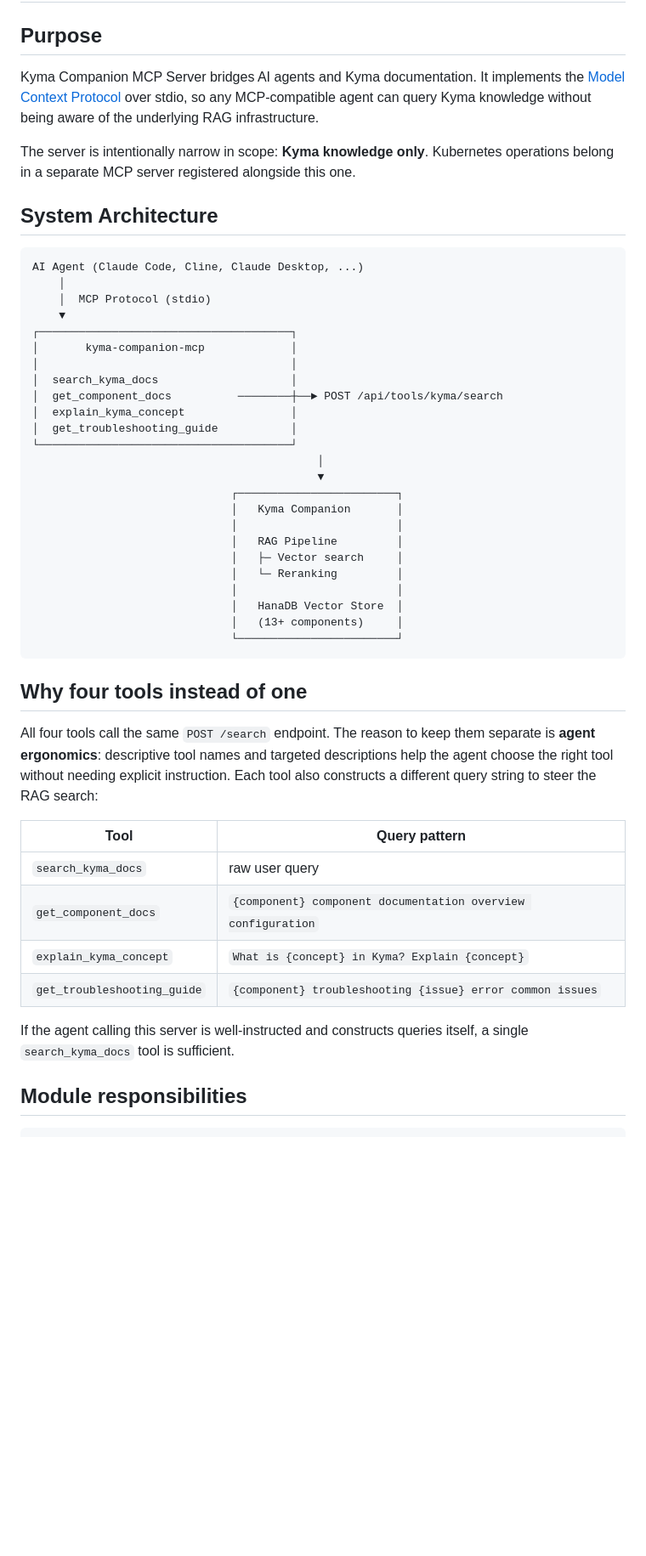
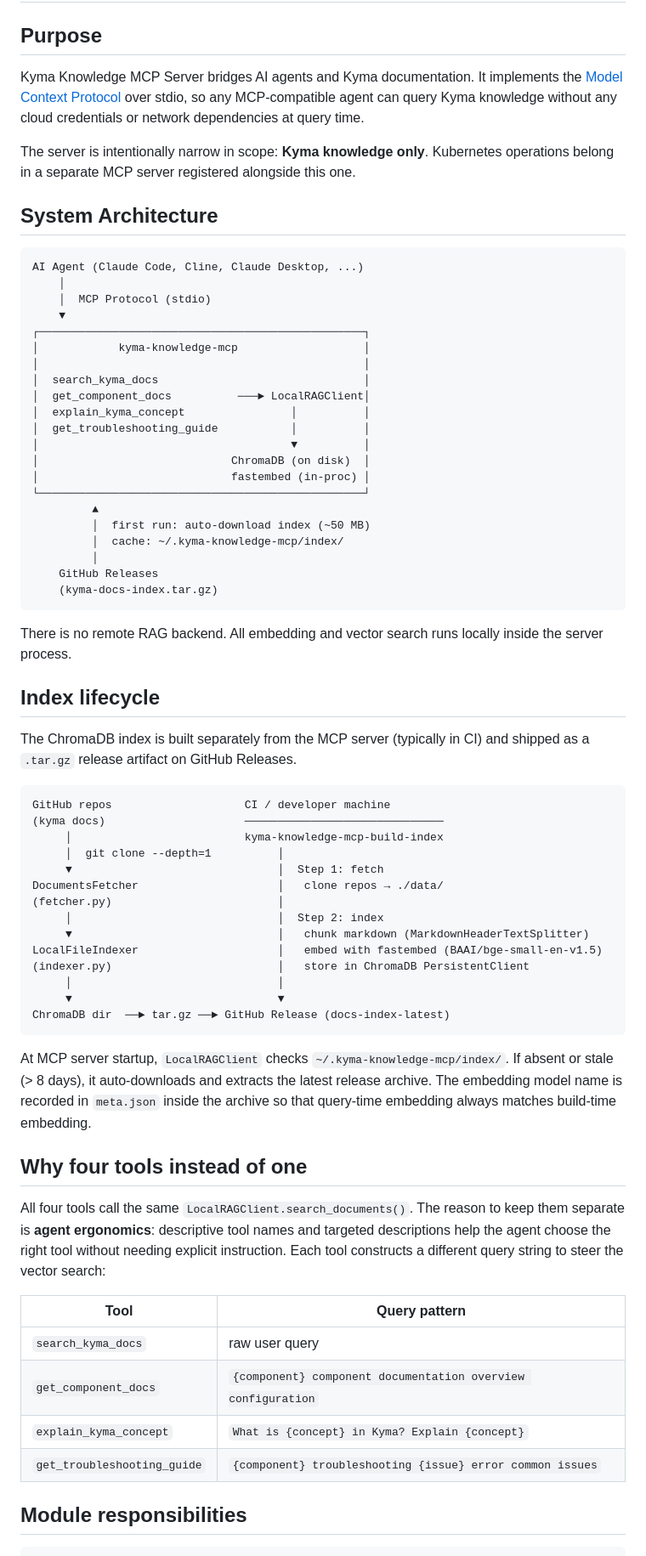
Before and after one commit to danjiawork/kyma-knowledge-mcp, a Markdown page: architecture.md, the part around one of its changes. Shown at 85% size. GitHub-like rendering; blank space fills up the shorter version.

Commit message:
doc: update arch doc with latest change

````diff
--- a/architecture.md
+++ b/architecture.md
@@ -2,7 +2,7 @@
 
 ## Purpose
 
-Kyma Companion MCP Server bridges AI agents and Kyma documentation. It implements the [Model Context Protocol](https://modelcontextprotocol.io) over stdio, so any MCP-compatible agent can query Kyma knowledge without being aware of the underlying RAG infrastructure.
+Kyma Knowledge MCP Server bridges AI agents and Kyma documentation. It implements the [Model Context Protocol](https://modelcontextprotocol.io) over stdio, so any MCP-compatible agent can query Kyma knowledge without any cloud credentials or network dependencies at query time.
 
 The server is intentionally narrow in scope: **Kyma knowledge only**. Kubernetes operations belong in a separate MCP server registered alongside this one.
 
@@ -13,31 +13,53 @@ AI Agent (Claude Code, Cline, Claude Desktop, ...)
     │
     │  MCP Protocol (stdio)
     ▼
-┌──────────────────────────────────────┐
-│       kyma-companion-mcp             │
-│                                      │
-│  search_kyma_docs                    │
-│  get_component_docs          ────────┼──► POST /api/tools/kyma/search
-│  explain_kyma_concept                │
-│  get_troubleshooting_guide           │
-└──────────────────────────────────────┘
-                                           │
-                                           ▼
-                              ┌────────────────────────┐
-                              │   Kyma Companion       │
-                              │                        │
-                              │   RAG Pipeline         │
-                              │   ├─ Vector search     │
-                              │   └─ Reranking         │
-                              │                        │
-                              │   HanaDB Vector Store  │
-                              │   (13+ components)     │
-                              └────────────────────────┘
+┌─────────────────────────────────────────────────┐
+│            kyma-knowledge-mcp                   │
+│                                                 │
+│  search_kyma_docs                               │
+│  get_component_docs          ───► LocalRAGClient│
+│  explain_kyma_concept                │          │
+│  get_troubleshooting_guide           │          │
+│                                      ▼          │
+│                             ChromaDB (on disk)  │
+│                             fastembed (in-proc) │
+└─────────────────────────────────────────────────┘
+         ▲
+         │  first run: auto-download index (~50 MB)
+         │  cache: ~/.kyma-knowledge-mcp/index/
+         │
+    GitHub Releases
+    (kyma-docs-index.tar.gz)
 ```
+
+There is no remote RAG backend. All embedding and vector search runs locally inside the server process.
+
+## Index lifecycle
+
+The ChromaDB index is built separately from the MCP server (typically in CI) and shipped as a `.tar.gz` release artifact on GitHub Releases.
+
+```
+GitHub repos                    CI / developer machine
+(kyma docs)                     ──────────────────────────────
+     │                          kyma-knowledge-mcp-build-index
+     │  git clone --depth=1          │
+     ▼                               │  Step 1: fetch
+DocumentsFetcher                     │   clone repos → ./data/
+(fetcher.py)                         │
+     │                               │  Step 2: index
+     ▼                               │   chunk markdown (MarkdownHeaderTextSplitter)
+LocalFileIndexer                     │   embed with fastembed (BAAI/bge-small-en-v1.5)
+(indexer.py)                         │   store in ChromaDB PersistentClient
+     │                               │
+     ▼                               ▼
+ChromaDB dir  ──► tar.gz ──► GitHub Release (docs-index-latest)
+```
+
+At MCP server startup, `LocalRAGClient` checks `~/.kyma-knowledge-mcp/index/`. If absent or stale (> 8 days), it auto-downloads and extracts the latest release archive. The embedding model name is recorded in `meta.json` inside the archive so that query-time embedding always matches build-time embedding.
 
 ## Why four tools instead of one
 
-All four tools call the same `POST /search` endpoint. The reason to keep them separate is **agent ergonomics**: descriptive tool names and targeted descriptions help the agent choose the right tool without needing explicit instruction. Each tool also constructs a different query string to steer the RAG search:
+All four tools call the same `LocalRAGClient.search_documents()`. The reason to keep them separate is **agent ergonomics**: descriptive tool names and targeted descriptions help the agent choose the right tool without needing explicit instruction. Each tool constructs a different query string to steer the vector search:
 
 | Tool | Query pattern |
 |---|---|
@@ -46,8 +68,6 @@ All four tools call the same `POST /search` endpoint. The reason to keep them se
 | `explain_kyma_concept` | `What is {concept} in Kyma? Explain {concept}` |
 | `get_troubleshooting_guide` | `{component} troubleshooting {issue} error common issues` |
 
-If the agent calling this server is well-instructed and constructs queries itself, a single `search_kyma_docs` tool is sufficient.
-
 ## Module responsibilities
 
 ```
````
Also changed, not shown: other parts of architecture.md (+14 -9 lines).
